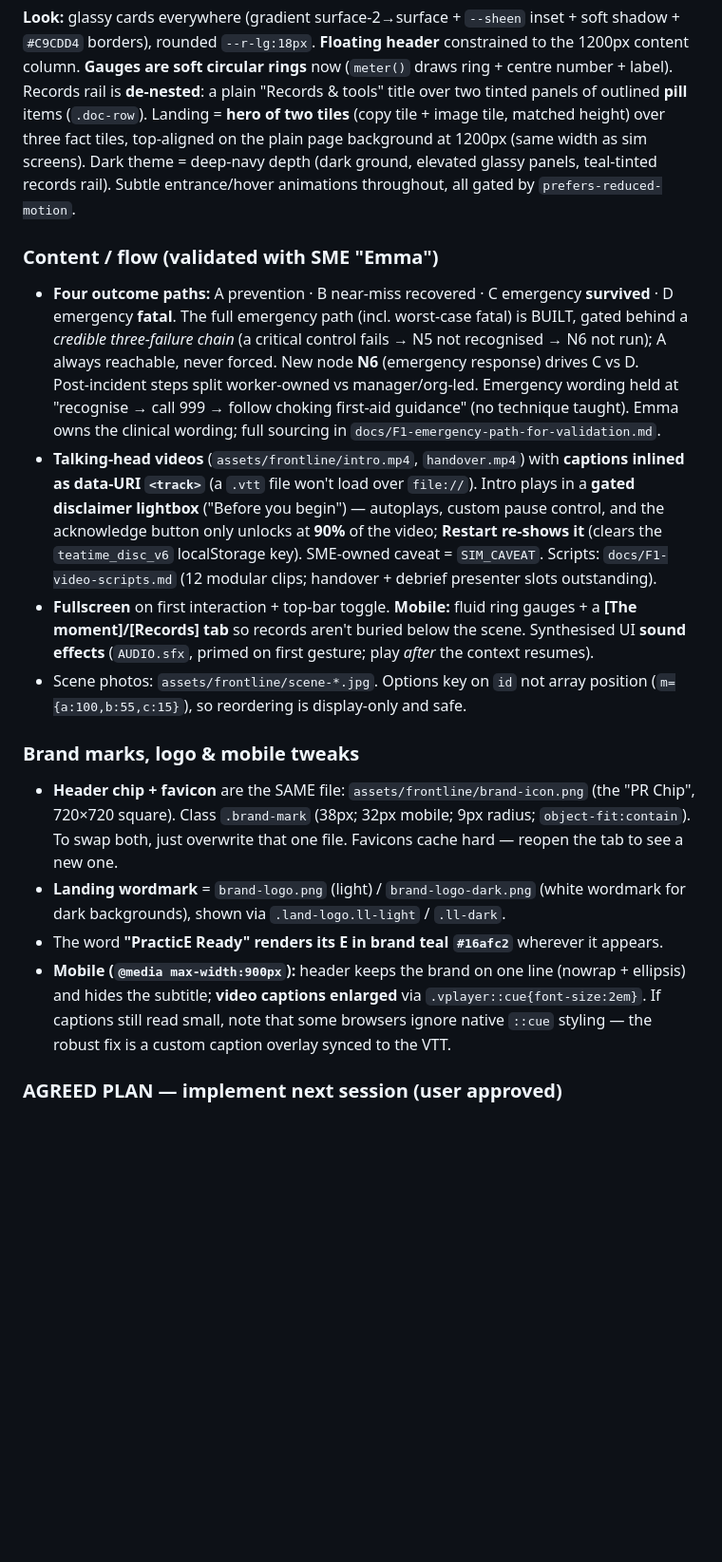
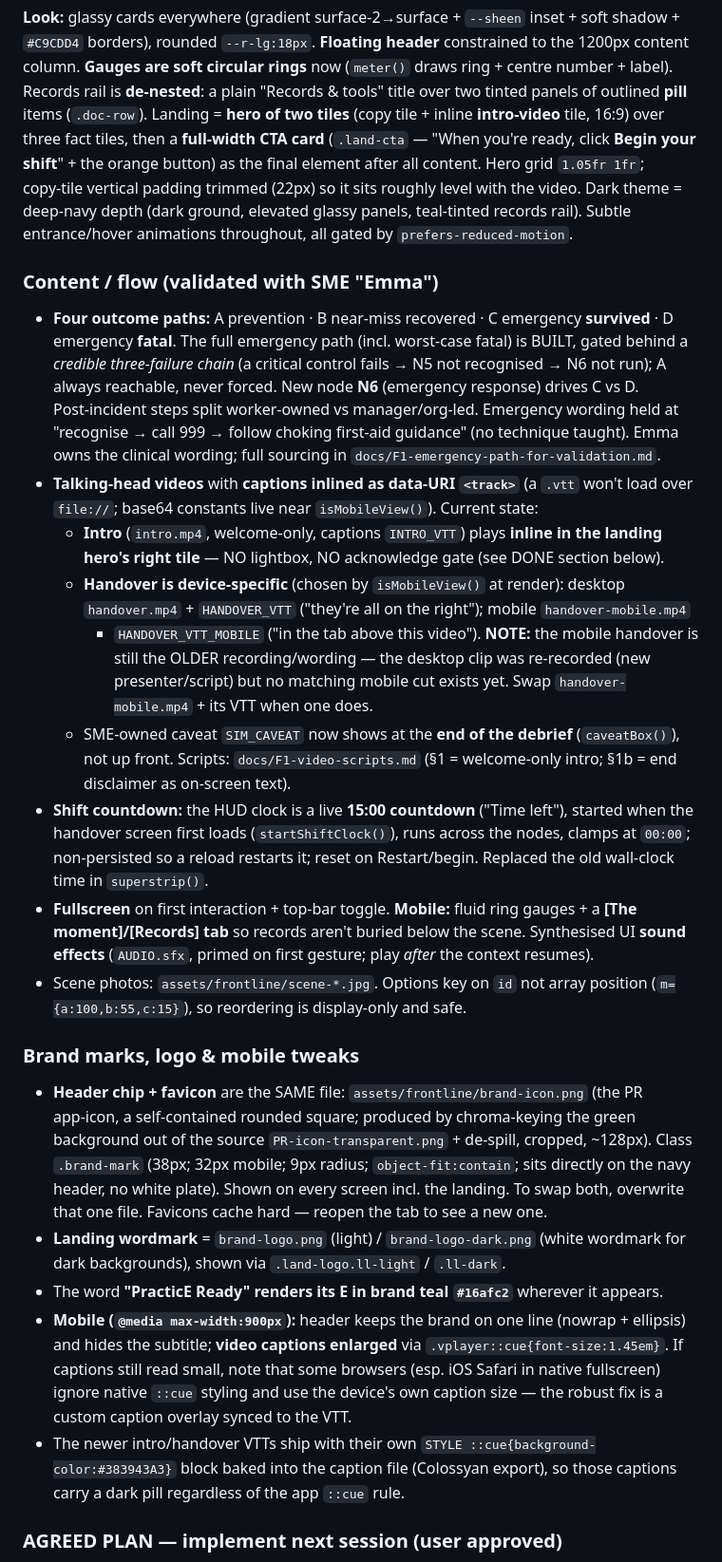
Before and after one commit to chrisf-bit/the-risk-chain, a Markdown page: CLAUDE.md, the part around the change. Shown at 95% size. Drawn GitHub-style; blank space fills up the shorter version.

Commit message:
CLAUDE.md: sync frontline notes with this session's work
Intro inline (no lightbox) + disclaimer at debrief; device-specific handover
(mobile still the older cut); 15:00 shift countdown; landing CTA card + hero
grid/padding; brand icon/logo/teal-E; corrected ::cue size and icon details.

Co-Authored-By: Claude Opus 4.8 (1M context) <noreply@anthropic.com>

```diff
--- a/CLAUDE.md
+++ b/CLAUDE.md
@@ -186,8 +186,10 @@ shadow + `#C9CDD4` borders), rounded `--r-lg:18px`. **Floating header** constrai
 1200px content column. **Gauges are soft circular rings** now (`meter()` draws ring + centre
 number + label). Records rail is **de‑nested**: a plain "Records & tools" title over two
 tinted panels of outlined **pill** items (`.doc-row`). Landing = **hero of two tiles** (copy
-tile + image tile, matched height) over three fact tiles, top‑aligned on the plain page
-background at 1200px (same width as sim screens). Dark theme = deep‑navy depth (dark ground,
+tile + inline **intro‑video** tile, 16:9) over three fact tiles, then a **full‑width CTA card**
+(`.land-cta` — "When you're ready, click **Begin your shift**" + the orange button) as the
+final element after all content. Hero grid `1.05fr 1fr`; copy‑tile vertical padding trimmed
+(22px) so it sits roughly level with the video. Dark theme = deep‑navy depth (dark ground,
 elevated glassy panels, teal‑tinted records rail). Subtle entrance/hover animations
 throughout, all gated by `prefers-reduced-motion`.
 
@@ -199,12 +201,22 @@ throughout, all gated by `prefers-reduced-motion`.
   C vs D. Post‑incident steps split worker‑owned vs manager/org‑led. Emergency wording held
   at "recognise → call 999 → follow choking first‑aid guidance" (no technique taught). Emma
   owns the clinical wording; full sourcing in `docs/F1-emergency-path-for-validation.md`.
-- **Talking‑head videos** (`assets/frontline/intro.mp4`, `handover.mp4`) with **captions
-  inlined as data‑URI `<track>`** (a `.vtt` file won't load over `file://`). Intro plays in
-  a **gated disclaimer lightbox** ("Before you begin") — autoplays, custom pause control, and
-  the acknowledge button only unlocks at **90%** of the video; **Restart re‑shows it**
-  (clears the `teatime_disc_v6` localStorage key). SME‑owned caveat = `SIM_CAVEAT`. Scripts:
-  `docs/F1-video-scripts.md` (12 modular clips; handover + debrief presenter slots outstanding).
+- **Talking‑head videos** with **captions inlined as data‑URI `<track>`** (a `.vtt` won't
+  load over `file://`; base64 constants live near `isMobileView()`). Current state:
+  - **Intro** (`intro.mp4`, welcome‑only, captions `INTRO_VTT`) plays **inline in the landing
+    hero's right tile** — NO lightbox, NO acknowledge gate (see DONE section below).
+  - **Handover is device‑specific** (chosen by `isMobileView()` at render): desktop
+    `handover.mp4` + `HANDOVER_VTT` ("they're all on the right"); mobile `handover-mobile.mp4`
+    + `HANDOVER_VTT_MOBILE` ("in the tab above this video"). **NOTE:** the mobile handover is
+    still the OLDER recording/wording — the desktop clip was re‑recorded (new presenter/script)
+    but no matching mobile cut exists yet. Swap `handover-mobile.mp4` + its VTT when one does.
+  - SME‑owned caveat `SIM_CAVEAT` now shows at the **end of the debrief** (`caveatBox()`),
+    not up front. Scripts: `docs/F1-video-scripts.md` (§1 = welcome‑only intro; §1b = end
+    disclaimer as on‑screen text).
+- **Shift countdown:** the HUD clock is a live **15:00 countdown** ("Time left"), started when
+  the handover screen first loads (`startShiftClock()`), runs across the nodes, clamps at
+  `00:00`; non‑persisted so a reload restarts it; reset on Restart/begin. Replaced the old
+  wall‑clock time in `superstrip()`.
 - **Fullscreen** on first interaction + top‑bar toggle. **Mobile:** fluid ring gauges + a
   **[The moment]/[Records] tab** so records aren't buried below the scene. Synthesised UI
   **sound effects** (`AUDIO.sfx`, primed on first gesture; play *after* the context resumes).
@@ -212,17 +224,23 @@ throughout, all gated by `prefers-reduced-motion`.
   (`m={a:100,b:55,c:15}`), so reordering is display‑only and safe.
 
 ### Brand marks, logo & mobile tweaks
-- **Header chip + favicon** are the SAME file: `assets/frontline/brand-icon.png` (the
-  "PR Chip", 720×720 square). Class `.brand-mark` (38px; 32px mobile; 9px radius;
-  `object-fit:contain`). To swap both, just overwrite that one file. Favicons cache hard —
-  reopen the tab to see a new one.
+- **Header chip + favicon** are the SAME file: `assets/frontline/brand-icon.png` (the PR
+  app‑icon, a self‑contained rounded square; produced by chroma‑keying the green background
+  out of the source `PR-icon-transparent.png` + de‑spill, cropped, ~128px). Class
+  `.brand-mark` (38px; 32px mobile; 9px radius; `object-fit:contain`; sits directly on the
+  navy header, no white plate). Shown on every screen incl. the landing. To swap both,
+  overwrite that one file. Favicons cache hard — reopen the tab to see a new one.
 - **Landing wordmark** = `brand-logo.png` (light) / `brand-logo-dark.png` (white wordmark for
   dark backgrounds), shown via `.land-logo.ll-light` / `.ll-dark`.
 - The word **"PracticE Ready" renders its E in brand teal `#16afc2`** wherever it appears.
 - **Mobile (`@media max-width:900px`):** header keeps the brand on one line (nowrap +
   ellipsis) and hides the subtitle; **video captions enlarged** via
-  `.vplayer::cue{font-size:2em}`. If captions still read small, note that some browsers
-  ignore native `::cue` styling — the robust fix is a custom caption overlay synced to the VTT.
+  `.vplayer::cue{font-size:1.45em}`. If captions still read small, note that some browsers
+  (esp. iOS Safari in native fullscreen) ignore native `::cue` styling and use the device's
+  own caption size — the robust fix is a custom caption overlay synced to the VTT.
+- The newer intro/handover VTTs ship with their own `STYLE ::cue{background-color:#383943A3}`
+  block baked into the caption file (Colossyan export), so those captions carry a dark pill
+  regardless of the app `::cue` rule.
 
 ### AGREED PLAN — implement next session (user approved)
 1. **Orange CTA buttons → navy text.** Use **navy `#072A6B` text on the `#FF7A1A` orange**
```
